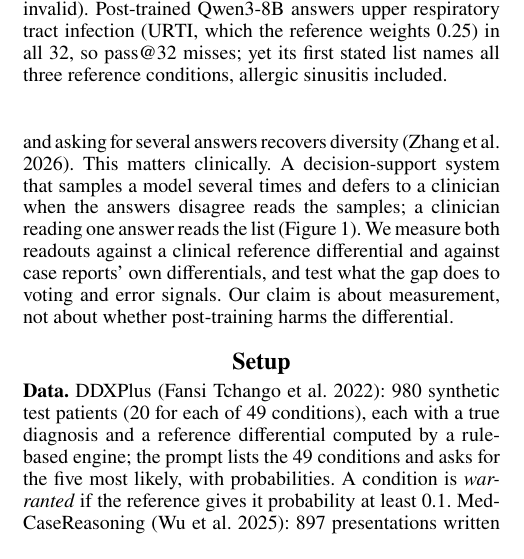
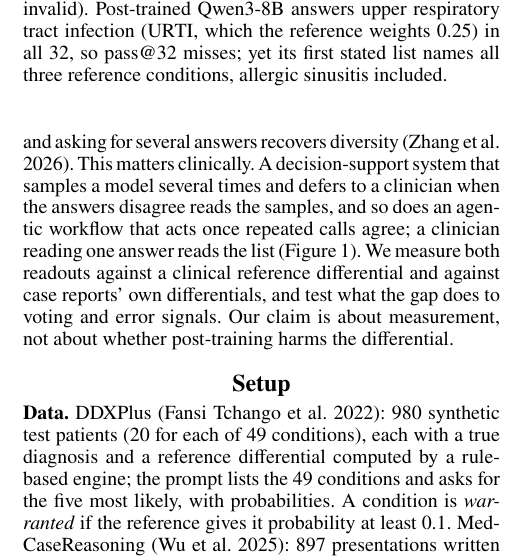
Before and after one commit to jairamhathwar/dx-collapse, a LaTeX paper (workshop/w3phiai.tex): part of one column of page 1 of 4, cut so that both start at the same text. Compiled offline with pdfLaTeX.

Commit message:
Workshop: link sample agreement to agentic workflows
Co-Authored-By: Claude Fable 5.2 <noreply@anthropic.com>

```diff
--- a/workshop/w3phiai.tex
+++ b/workshop/w3phiai.tex
@@ -45,7 +45,7 @@ Clinicians reason over a differential diagnosis, the ranked set of conditions th
 \label{fig:example}
 \end{figure}
 
-The two readouts agree only for a model that samples from the distribution it states. Instruction-tuned models do not: post-training reduces output diversity~\citep{kirk2024rlhfdiversity}, and such models describe distributions they fail to sample from~\citep{meister2025distributional,jang2026cannotsample}; one aligned answer can list what base-model samples spread across calls~\citep{lake2025overton}, and asking for several answers recovers diversity~\citep{zhang2025verbalized}. This matters clinically. A decision-support system that samples a model several times and defers to a clinician when the answers disagree reads the samples; a clinician reading one answer reads the list (Figure~\ref{fig:example}). We measure both readouts against a clinical reference differential and against case reports' own differentials, and test what the gap does to voting and error signals. Our claim is about measurement, not about whether post-training harms the differential.
+The two readouts agree only for a model that samples from the distribution it states. Instruction-tuned models do not: post-training reduces output diversity~\citep{kirk2024rlhfdiversity}, and such models describe distributions they fail to sample from~\citep{meister2025distributional,jang2026cannotsample}; one aligned answer can list what base-model samples spread across calls~\citep{lake2025overton}, and asking for several answers recovers diversity~\citep{zhang2025verbalized}. This matters clinically. A decision-support system that samples a model several times and defers to a clinician when the answers disagree reads the samples, and so does an agentic workflow that acts once repeated calls agree; a clinician reading one answer reads the list (Figure~\ref{fig:example}). We measure both readouts against a clinical reference differential and against case reports' own differentials, and test what the gap does to voting and error signals. Our claim is about measurement, not about whether post-training harms the differential.
 
 \begin{figure*}[t]
 \centering
```
